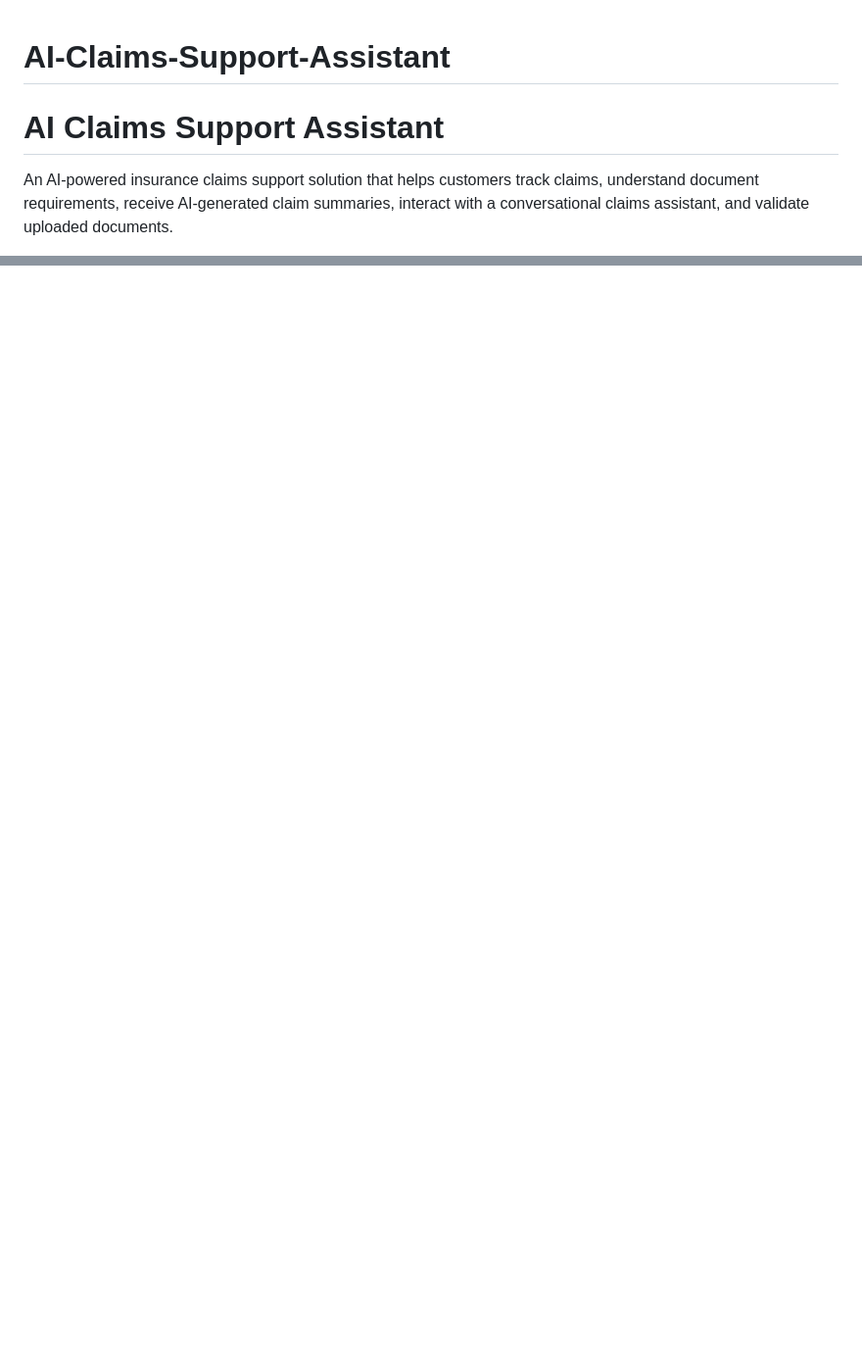
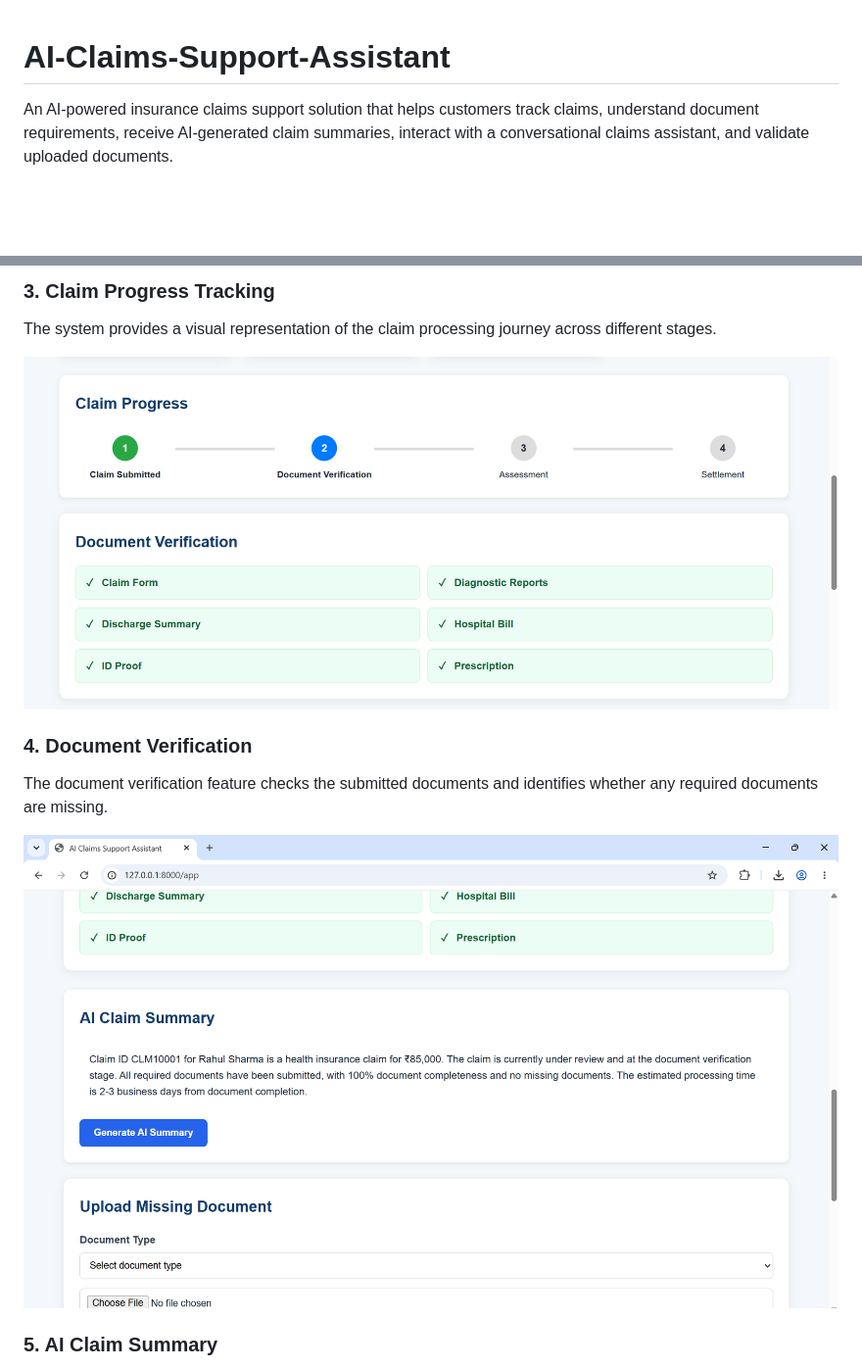
Before and after one commit to sahana14ankad/AI-Claims-Support-Assistant, a Markdown page: README.md, 2 parts joined by grey strips. Shown at 98% size. Drawn GitHub-style; blank space fills up the shorter version.

```diff
--- a/README.md
+++ b/README.md
@@ -1,5 +1,4 @@
 # AI-Claims-Support-Assistant
-# AI Claims Support Assistant
 
 An AI-powered insurance claims support solution that helps customers track claims, understand document requirements, receive AI-generated claim summaries, interact with a conversational claims assistant, and validate uploaded documents.
 
@@ -548,0 +563,14 @@ The solution provides customers with greater transparency and self-service while
+### 3. Claim Progress Tracking
+
+The system provides a visual representation of the claim processing journey across different stages.
+
+![Claim Progress](images/Screenshot%202026-09-09%20132022.png)
+
+### 4. Document Verification
+
+The document verification feature checks the submitted documents and identifies whether any required documents are missing.
+
+![Document Verification](images/Screenshot%202026-09-09%20132038.png)
+
+### 5. AI Claim Summary
+
```
Also changed, not shown: other parts of README.md (+36 -0 lines).
